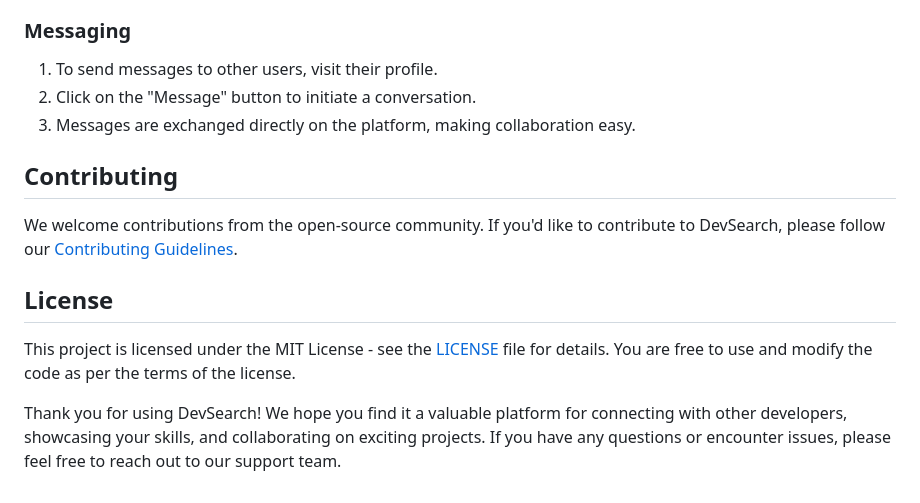
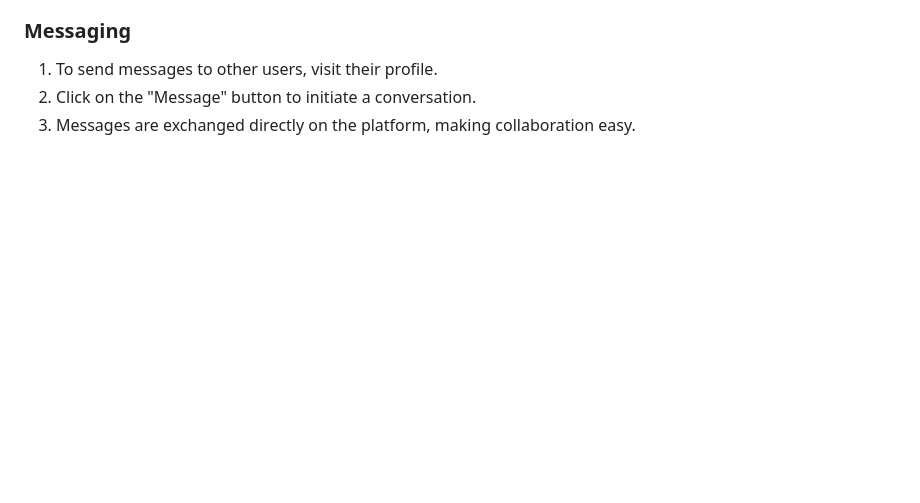
Before and after one commit to anikettiwarime/devsearch, a Markdown page: README.md, the part around the change. GitHub-like rendering; blank space fills up the shorter version.

```diff
--- a/README.md
+++ b/README.md
@@ -129,13 +129,3 @@ Upon logging in, you will be directed to your dashboard. Here, you can:
 1. To send messages to other users, visit their profile.
 2. Click on the "Message" button to initiate a conversation.
 3. Messages are exchanged directly on the platform, making collaboration easy.
-
-## Contributing
-
-We welcome contributions from the open-source community. If you'd like to contribute to DevSearch, please follow our [Contributing Guidelines](CONTRIBUTING.md).
-
-## License
-
-This project is licensed under the MIT License - see the [LICENSE](LICENSE) file for details. You are free to use and modify the code as per the terms of the license.
-
-Thank you for using DevSearch! We hope you find it a valuable platform for connecting with other developers, showcasing your skills, and collaborating on exciting projects. If you have any questions or encounter issues, please feel free to reach out to our support team.
```
